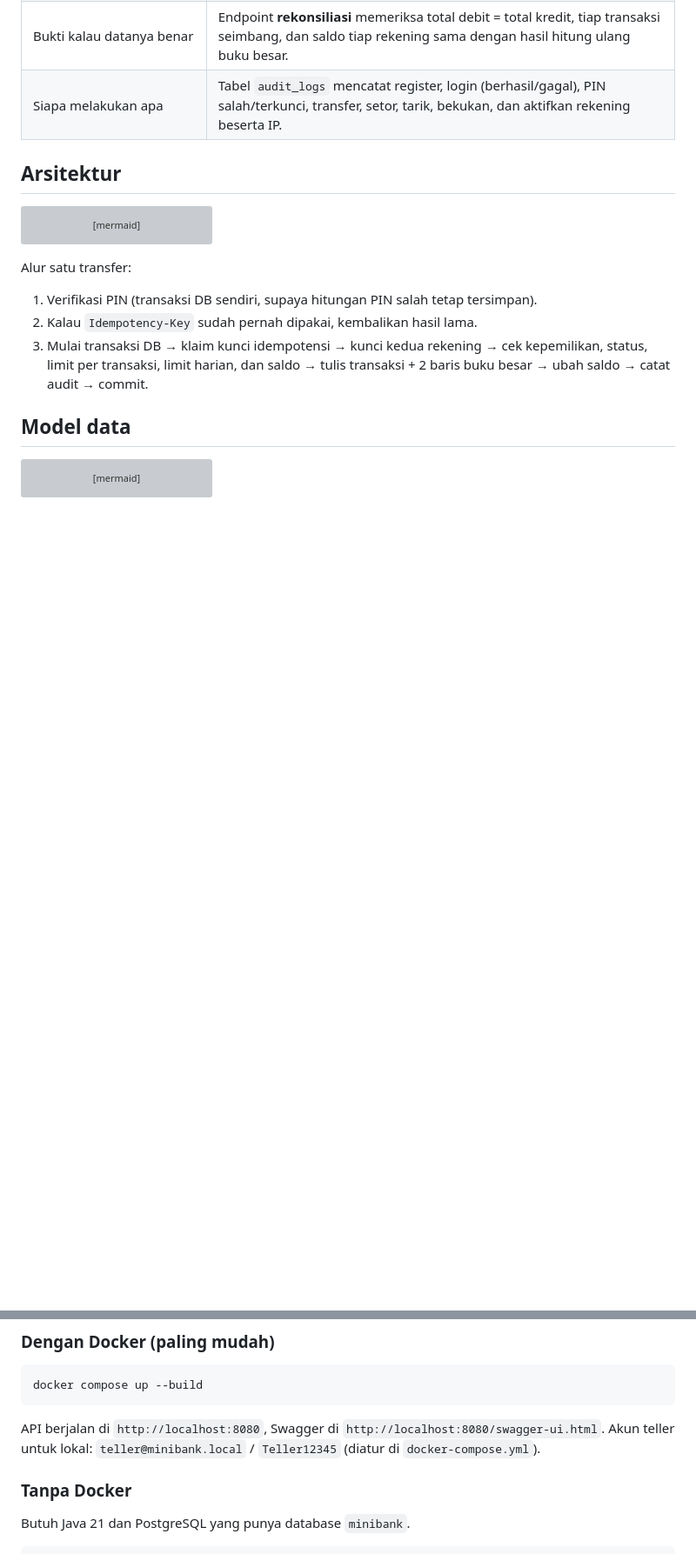
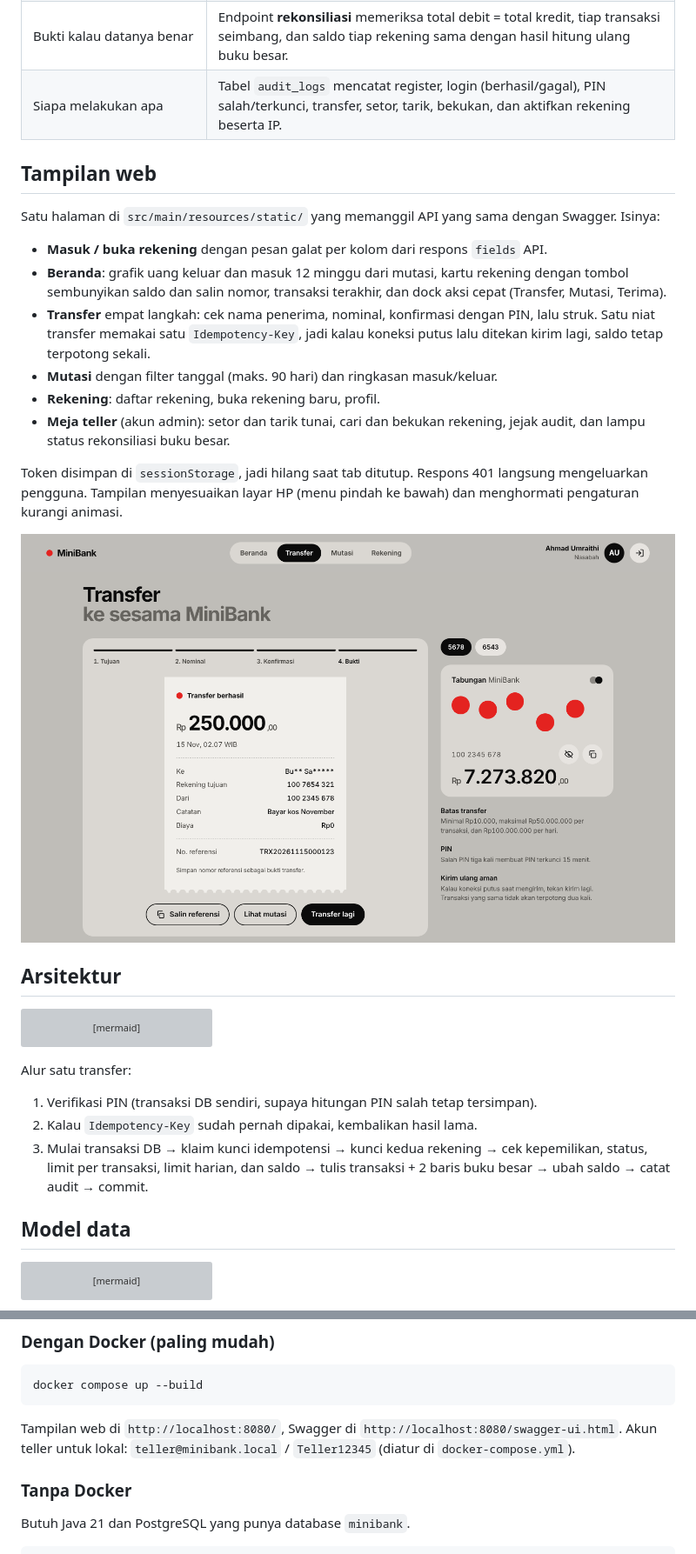
Before and after one commit to KADAFERHIDUP/minibank, a Markdown page: README.md, 2 parts joined by grey strips. Shown at 87% size. Drawn GitHub-style; pictures changed too: docs/ui-transfer.png (added); blank space fills up the shorter version; grey boxes are pictures that could not be loaded.

````diff
--- a/README.md
+++ b/README.md
@@ -26,6 +30,21 @@ Fokus proyek ini bukan jumlah fitur, tapi **kebenaran data uang**: saldo tidak b
 | Salah ketik nomor rekening tujuan | Nomor rekening 10 digit memakai **digit pemeriksa Luhn**, jadi salah ketik satu angka langsung tertolak. Ada juga endpoint cek nama penerima yang menyamarkan nama (`Ah*** Um******`). |
 | Bukti kalau datanya benar | Endpoint **rekonsiliasi** memeriksa total debit = total kredit, tiap transaksi seimbang, dan saldo tiap rekening sama dengan hasil hitung ulang buku besar. |
 | Siapa melakukan apa | Tabel `audit_logs` mencatat register, login (berhasil/gagal), PIN salah/terkunci, transfer, setor, tarik, bekukan, dan aktifkan rekening beserta IP. |
+
+## Tampilan web
+
+Satu halaman di `src/main/resources/static/` yang memanggil API yang sama dengan Swagger. Isinya:
+
+- **Masuk / buka rekening** dengan pesan galat per kolom dari respons `fields` API.
+- **Beranda**: grafik uang keluar dan masuk 12 minggu dari mutasi, kartu rekening dengan tombol sembunyikan saldo dan salin nomor, transaksi terakhir, dan dock aksi cepat (Transfer, Mutasi, Terima).
+- **Transfer** empat langkah: cek nama penerima, nominal, konfirmasi dengan PIN, lalu struk. Satu niat transfer memakai satu `Idempotency-Key`, jadi kalau koneksi putus lalu ditekan kirim lagi, saldo tetap terpotong sekali.
+- **Mutasi** dengan filter tanggal (maks. 90 hari) dan ringkasan masuk/keluar.
+- **Rekening**: daftar rekening, buka rekening baru, profil.
+- **Meja teller** (akun admin): setor dan tarik tunai, cari dan bekukan rekening, jejak audit, dan lampu status rekonsiliasi buku besar.
+
+Token disimpan di `sessionStorage`, jadi hilang saat tab ditutup. Respons 401 langsung mengeluarkan pengguna. Tampilan menyesuaikan layar HP (menu pindah ke bawah) dan menghormati pengaturan kurangi animasi.
+
+![Alur transfer sampai struk](docs/ui-transfer.png)
 
 ## Arsitektur
 
@@ -151,7 +170,7 @@ Kode yang dipakai antara lain `VALIDATION_FAILED`, `IDEMPOTENCY_KEY_REQUIRED`, `
 docker compose up --build
 ```
 
-API berjalan di `http://localhost:8080`, Swagger di `http://localhost:8080/swagger-ui.html`. Akun teller untuk lokal: `teller@minibank.local` / `Teller12345` (diatur di `docker-compose.yml`).
+Tampilan web di `http://localhost:8080/`, Swagger di `http://localhost:8080/swagger-ui.html`. Akun teller untuk lokal: `teller@minibank.local` / `Teller12345` (diatur di `docker-compose.yml`).
 
 ### Tanpa Docker
 
````
Also changed, not shown: other parts of README.md (+4 -0 lines), docs/ui-beranda.png (added), 7 other files.
